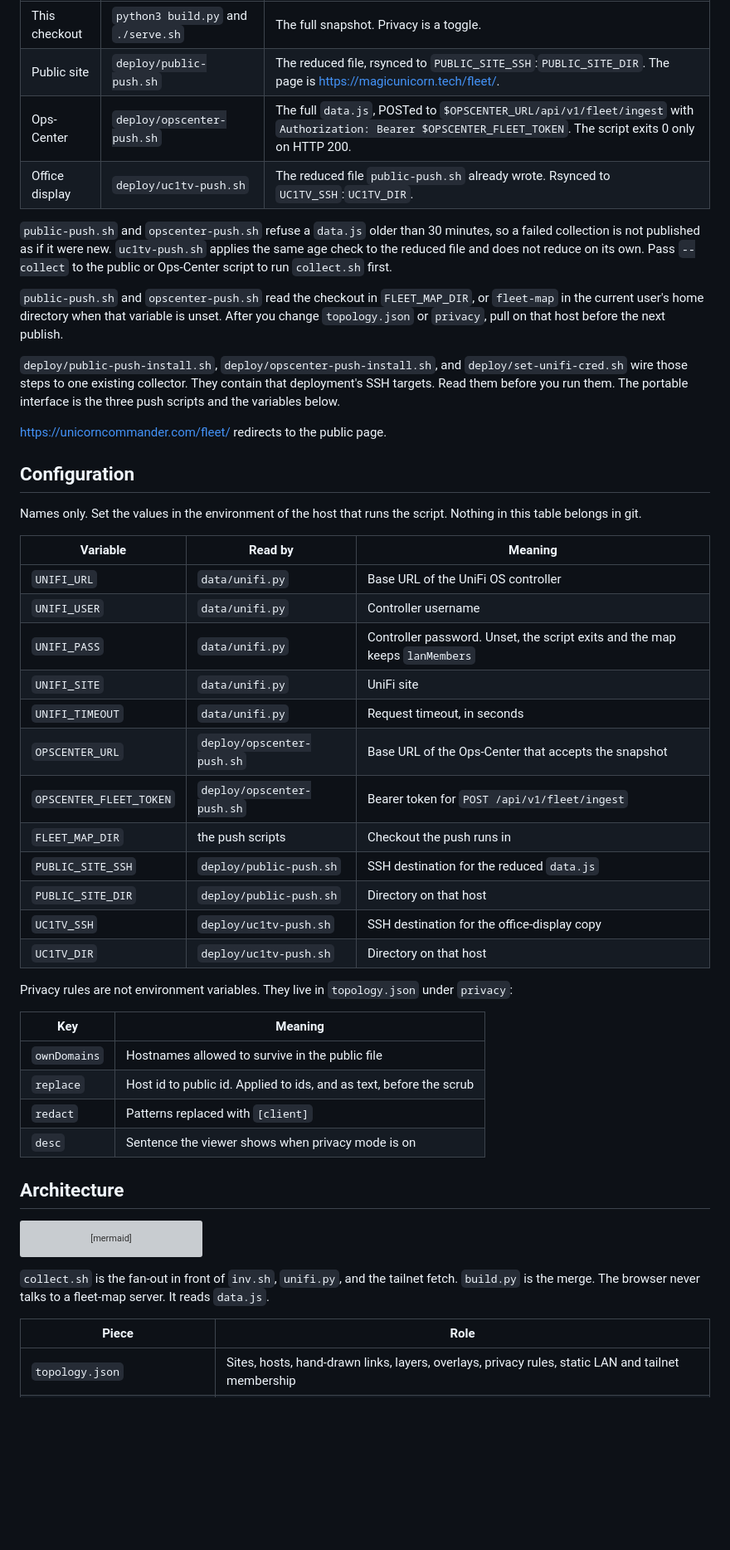
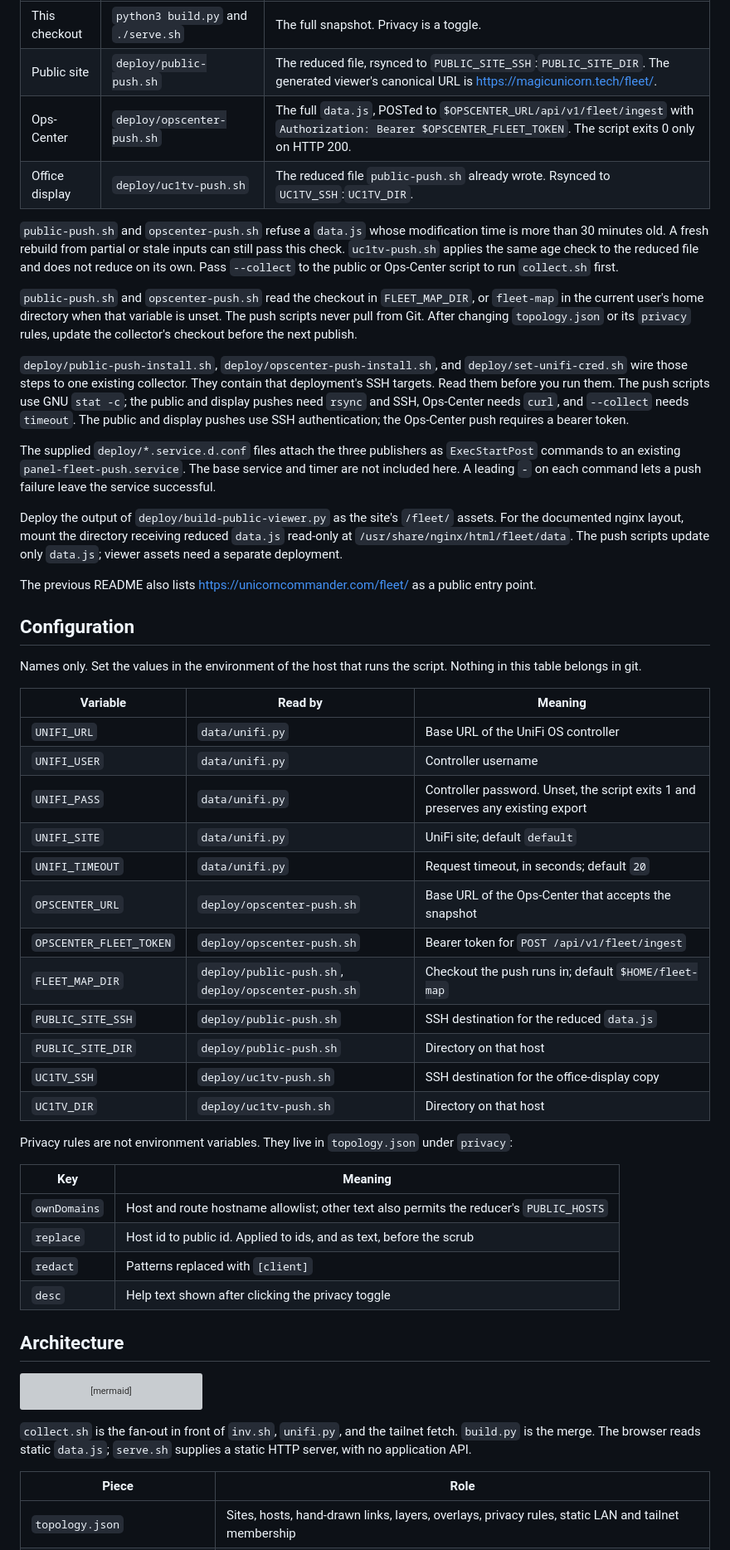
Before and after one commit to Unicorn-Commander/fleet-map, a Markdown page: README.md, the part around one of its changes. Shown at 83% size. Rendered like a GitHub page; blank space fills up the shorter version; grey boxes are pictures that could not be loaded.

````diff
--- a/README.md
+++ b/README.md
@@ -226,17 +227,21 @@ Exit 0 means the file was written. Exit 2 means a leak remained and nothing was
 | Copy | How this repo publishes it | What a visitor gets |
 |---|---|---|
 | This checkout | `python3 build.py` and `./serve.sh` | The full snapshot. Privacy is a toggle. |
-| Public site | `deploy/public-push.sh` | The reduced file, rsynced to `PUBLIC_SITE_SSH`:`PUBLIC_SITE_DIR`. The page is <https://magicunicorn.tech/fleet/>. |
+| Public site | `deploy/public-push.sh` | The reduced file, rsynced to `PUBLIC_SITE_SSH`:`PUBLIC_SITE_DIR`. The generated viewer's canonical URL is <https://magicunicorn.tech/fleet/>. |
 | Ops-Center | `deploy/opscenter-push.sh` | The full `data.js`, POSTed to `$OPSCENTER_URL/api/v1/fleet/ingest` with `Authorization: Bearer $OPSCENTER_FLEET_TOKEN`. The script exits 0 only on HTTP 200. |
 | Office display | `deploy/uc1tv-push.sh` | The reduced file `public-push.sh` already wrote. Rsynced to `UC1TV_SSH`:`UC1TV_DIR`. |
 
-`public-push.sh` and `opscenter-push.sh` refuse a `data.js` older than 30 minutes, so a failed collection is not published as if it were new. `uc1tv-push.sh` applies the same age check to the reduced file and does not reduce on its own. Pass `--collect` to the public or Ops-Center script to run `collect.sh` first.
+`public-push.sh` and `opscenter-push.sh` refuse a `data.js` whose modification time is more than 30 minutes old. A fresh rebuild from partial or stale inputs can still pass this check. `uc1tv-push.sh` applies the same age check to the reduced file and does not reduce on its own. Pass `--collect` to the public or Ops-Center script to run `collect.sh` first.
 
-`public-push.sh` and `opscenter-push.sh` read the checkout in `FLEET_MAP_DIR`, or `fleet-map` in the current user's home directory when that variable is unset. After you change `topology.json` or `privacy`, pull on that host before the next publish.
+`public-push.sh` and `opscenter-push.sh` read the checkout in `FLEET_MAP_DIR`, or `fleet-map` in the current user's home directory when that variable is unset. The push scripts never pull from Git. After changing `topology.json` or its `privacy` rules, update the collector's checkout before the next publish.
 
-`deploy/public-push-install.sh`, `deploy/opscenter-push-install.sh`, and `deploy/set-unifi-cred.sh` wire those steps to one existing collector. They contain that deployment's SSH targets. Read them before you run them. The portable interface is the three push scripts and the variables below.
+`deploy/public-push-install.sh`, `deploy/opscenter-push-install.sh`, and `deploy/set-unifi-cred.sh` wire those steps to one existing collector. They contain that deployment's SSH targets. Read them before you run them. The push scripts use GNU `stat -c`; the public and display pushes need `rsync` and SSH, Ops-Center needs `curl`, and `--collect` needs `timeout`. The public and display pushes use SSH authentication; the Ops-Center push requires a bearer token.
 
-<https://unicorncommander.com/fleet/> redirects to the public page.
+The supplied `deploy/*.service.d.conf` files attach the three publishers as `ExecStartPost` commands to an existing `panel-fleet-push.service`. The base service and timer are not included here. A leading `-` on each command lets a push failure leave the service successful.
+
+Deploy the output of `deploy/build-public-viewer.py` as the site's `/fleet/` assets. For the documented nginx layout, mount the directory receiving reduced `data.js` read-only at `/usr/share/nginx/html/fleet/data`. The push scripts update only `data.js`; viewer assets need a separate deployment.
+
+The previous README also lists <https://unicorncommander.com/fleet/> as a public entry point.
 
 ## Configuration
 
@@ -246,12 +251,12 @@ Names only. Set the values in the environment of the host that runs the script.
 |---|---|---|
 | `UNIFI_URL` | `data/unifi.py` | Base URL of the UniFi OS controller |
 | `UNIFI_USER` | `data/unifi.py` | Controller username |
-| `UNIFI_PASS` | `data/unifi.py` | Controller password. Unset, the script exits and the map keeps `lanMembers` |
-| `UNIFI_SITE` | `data/unifi.py` | UniFi site |
-| `UNIFI_TIMEOUT` | `data/unifi.py` | Request timeout, in seconds |
+| `UNIFI_PASS` | `data/unifi.py` | Controller password. Unset, the script exits 1 and preserves any existing export |
+| `UNIFI_SITE` | `data/unifi.py` | UniFi site; default `default` |
+| `UNIFI_TIMEOUT` | `data/unifi.py` | Request timeout, in seconds; default `20` |
 | `OPSCENTER_URL` | `deploy/opscenter-push.sh` | Base URL of the Ops-Center that accepts the snapshot |
 | `OPSCENTER_FLEET_TOKEN` | `deploy/opscenter-push.sh` | Bearer token for `POST /api/v1/fleet/ingest` |
-| `FLEET_MAP_DIR` | the push scripts | Checkout the push runs in |
+| `FLEET_MAP_DIR` | `deploy/public-push.sh`, `deploy/opscenter-push.sh` | Checkout the push runs in; default `$HOME/fleet-map` |
 | `PUBLIC_SITE_SSH` | `deploy/public-push.sh` | SSH destination for the reduced `data.js` |
 | `PUBLIC_SITE_DIR` | `deploy/public-push.sh` | Directory on that host |
 | `UC1TV_SSH` | `deploy/uc1tv-push.sh` | SSH destination for the office-display copy |
@@ -261,10 +266,10 @@ Privacy rules are not environment variables. They live in `topology.json` under
 
 | Key | Meaning |
 |---|---|
-| `ownDomains` | Hostnames allowed to survive in the public file |
+| `ownDomains` | Host and route hostname allowlist; other text also permits the reducer's `PUBLIC_HOSTS` |
 | `replace` | Host id to public id. Applied to ids, and as text, before the scrub |
 | `redact` | Patterns replaced with `[client]` |
-| `desc` | Sentence the viewer shows when privacy mode is on |
+| `desc` | Help text shown after clicking the privacy toggle |
 
 ## Architecture
 
@@ -298,7 +303,7 @@ flowchart TB
   datajs --> ops
 ```
 
-`collect.sh` is the fan-out in front of `inv.sh`, `unifi.py`, and the tailnet fetch. `build.py` is the merge. The browser never talks to a fleet-map server. It reads `data.js`.
+`collect.sh` is the fan-out in front of `inv.sh`, `unifi.py`, and the tailnet fetch. `build.py` is the merge. The browser reads static `data.js`; `serve.sh` supplies a static HTTP server, with no application API.
 
 | Piece | Role |
 |---|---|
````
Also changed, not shown: other parts of README.md (+57 -56 lines).
